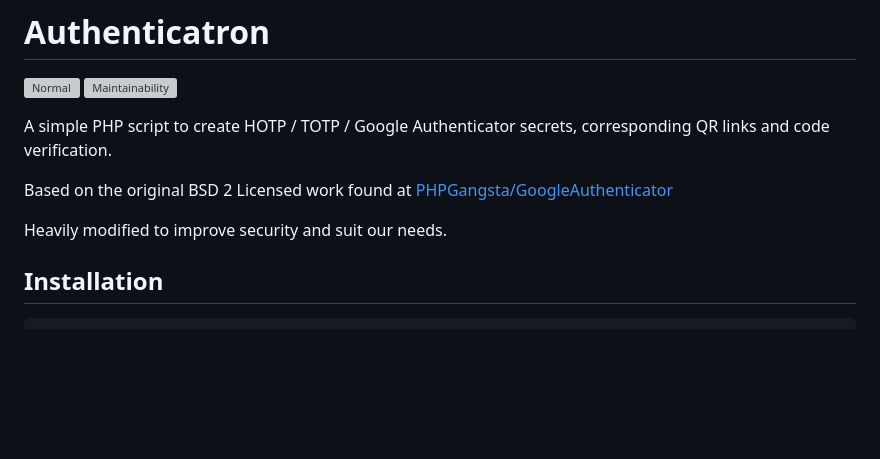
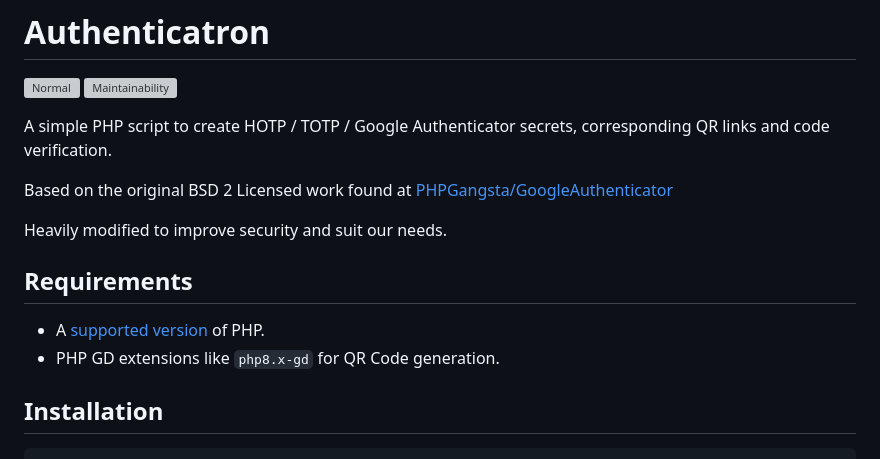
Before and after one commit to eustasy/authenticatron, a Markdown page: README.md, the part around the change. Drawn GitHub-style; blank space fills up the shorter version; grey boxes are pictures that could not be loaded.

```diff
--- a/README.md
+++ b/README.md
@@ -8,6 +8,11 @@ A simple PHP script to create HOTP / TOTP / Google Authenticator secrets, corres
 Based on the original BSD 2 Licensed work found at [PHPGangsta/GoogleAuthenticator](https://github.com/PHPGangsta/GoogleAuthenticator)
 
 Heavily modified to improve security and suit our needs.
+
+## Requirements
+
+- A [supported version](https://www.php.net/supported-versions.php) of PHP.
+- PHP GD extensions like `php8.x-gd` for QR Code generation.
 
 ## Installation
 
```
